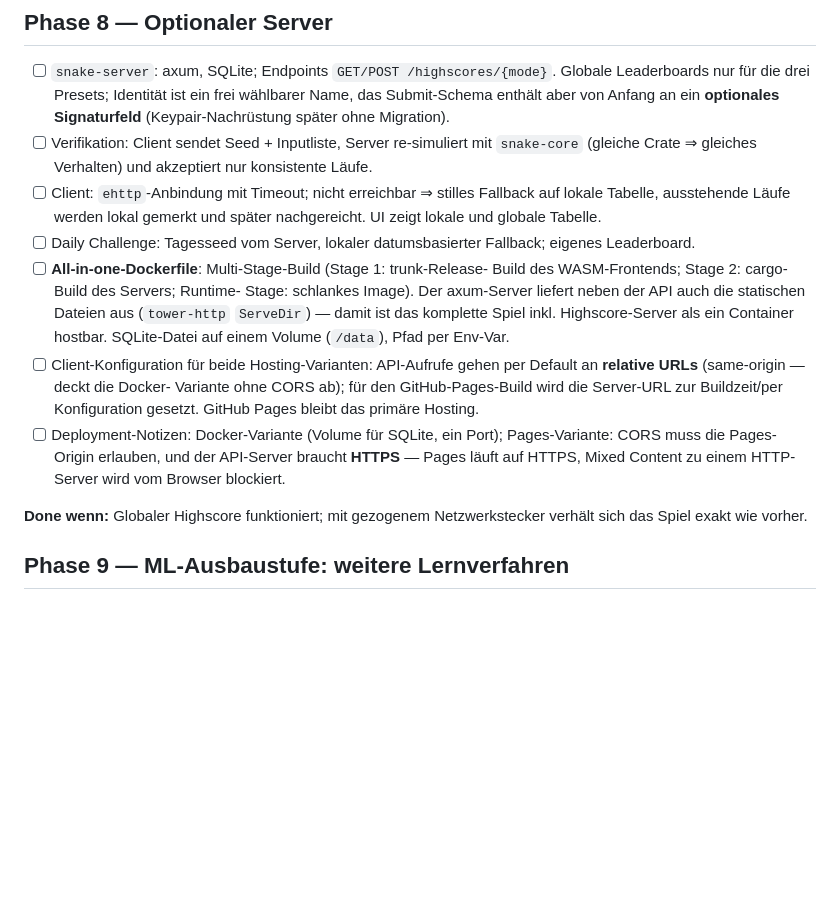
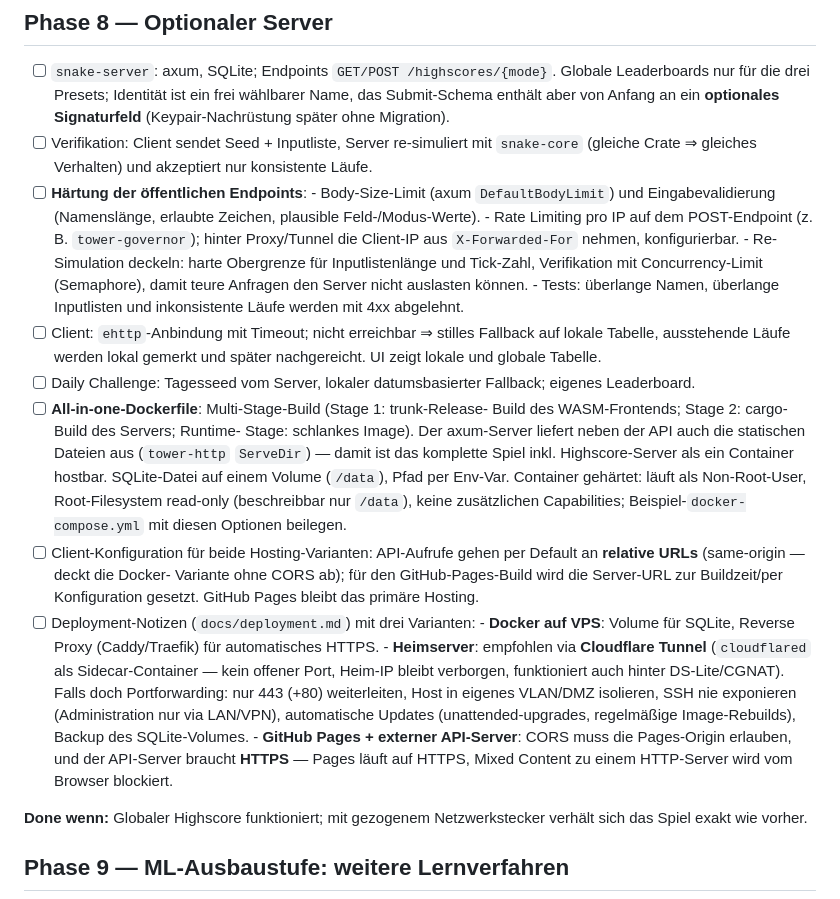
Before and after one commit to surt91/hexsnake, a Markdown page: plan/01_snake.md, the part around the change. GitHub-like rendering; blank space fills up the shorter version.

Commit message:
docs(plan): add server hardening and home-server deployment
Phase 8 gains explicit hardening tasks for the public endpoints (body
size limits, input validation, per-IP rate limiting, caps and a
concurrency limit for replay re-simulation, rejection tests), a
hardened container (non-root, read-only rootfs), and deployment notes
covering VPS, home server (Cloudflare Tunnel recommended, port
forwarding checklist) and GitHub Pages with external API.

Co-Authored-By: Claude Fable 5 <noreply@anthropic.com>

```diff
--- a/plan/01_snake.md
+++ b/plan/01_snake.md
@@ -146,6 +146,17 @@ wählbar.
 - [ ] Verifikation: Client sendet Seed + Inputliste, Server re-simuliert mit
       `snake-core` (gleiche Crate ⇒ gleiches Verhalten) und akzeptiert nur
       konsistente Läufe.
+- [ ] **Härtung der öffentlichen Endpoints**:
+      - Body-Size-Limit (axum `DefaultBodyLimit`) und Eingabevalidierung
+        (Namenslänge, erlaubte Zeichen, plausible Feld-/Modus-Werte).
+      - Rate Limiting pro IP auf dem POST-Endpoint (z. B. `tower-governor`);
+        hinter Proxy/Tunnel die Client-IP aus `X-Forwarded-For` nehmen,
+        konfigurierbar.
+      - Re-Simulation deckeln: harte Obergrenze für Inputlistenlänge und
+        Tick-Zahl, Verifikation mit Concurrency-Limit (Semaphore), damit
+        teure Anfragen den Server nicht auslasten können.
+      - Tests: überlange Namen, überlange Inputlisten und inkonsistente
+        Läufe werden mit 4xx abgelehnt.
 - [ ] Client: `ehttp`-Anbindung mit Timeout; nicht erreichbar ⇒ stilles
       Fallback auf lokale Tabelle, ausstehende Läufe werden lokal gemerkt
       und später nachgereicht. UI zeigt lokale und globale Tabelle.
@@ -157,15 +168,29 @@ wählbar.
       die statischen Dateien aus (`tower-http` `ServeDir`) — damit ist das
       komplette Spiel inkl. Highscore-Server als ein Container hostbar.
       SQLite-Datei auf einem Volume (`/data`), Pfad per Env-Var.
+      Container gehärtet: läuft als Non-Root-User, Root-Filesystem
+      read-only (beschreibbar nur `/data`), keine zusätzlichen
+      Capabilities; Beispiel-`docker-compose.yml` mit diesen Optionen
+      beilegen.
 - [ ] Client-Konfiguration für beide Hosting-Varianten: API-Aufrufe gehen
       per Default an **relative URLs** (same-origin — deckt die Docker-
       Variante ohne CORS ab); für den GitHub-Pages-Build wird die
       Server-URL zur Buildzeit/per Konfiguration gesetzt. GitHub Pages
       bleibt das primäre Hosting.
-- [ ] Deployment-Notizen: Docker-Variante (Volume für SQLite, ein Port);
-      Pages-Variante: CORS muss die Pages-Origin erlauben, und der
-      API-Server braucht **HTTPS** — Pages läuft auf HTTPS, Mixed Content
-      zu einem HTTP-Server wird vom Browser blockiert.
+- [ ] Deployment-Notizen (`docs/deployment.md`) mit drei Varianten:
+      - **Docker auf VPS**: Volume für SQLite, Reverse Proxy (Caddy/Traefik)
+        für automatisches HTTPS.
+      - **Heimserver**: empfohlen via **Cloudflare Tunnel** (`cloudflared`
+        als Sidecar-Container — kein offener Port, Heim-IP bleibt verborgen,
+        funktioniert auch hinter DS-Lite/CGNAT). Falls doch Portforwarding:
+        nur 443 (+80) weiterleiten, Host in eigenes VLAN/DMZ isolieren,
+        SSH nie exponieren (Administration nur via LAN/VPN), automatische
+        Updates (unattended-upgrades, regelmäßige Image-Rebuilds), Backup
+        des SQLite-Volumes.
+      - **GitHub Pages + externer API-Server**: CORS muss die Pages-Origin
+        erlauben, und der API-Server braucht **HTTPS** — Pages läuft auf
+        HTTPS, Mixed Content zu einem HTTP-Server wird vom Browser
+        blockiert.
 
 **Done wenn:** Globaler Highscore funktioniert; mit gezogenem Netzwerkstecker
 verhält sich das Spiel exakt wie vorher.
```
